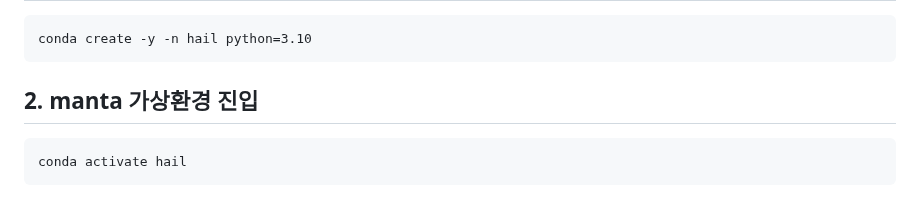
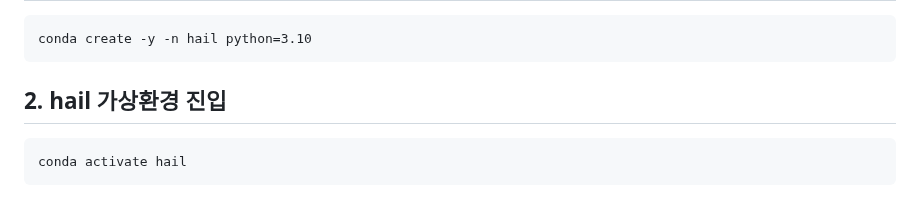
Before and after one commit to yhgong/my-first-blog, a Markdown page: README.md, the part around the change. GitHub-like rendering.

````diff
--- a/README.md
+++ b/README.md
@@ -699,7 +699,7 @@ conda deactivate
 ```
 conda create -y -n hail python=3.10
 ```
-## 2. manta 가상환경 진입
+## 2. hail 가상환경 진입
 ```
 conda activate hail
 ```
````
